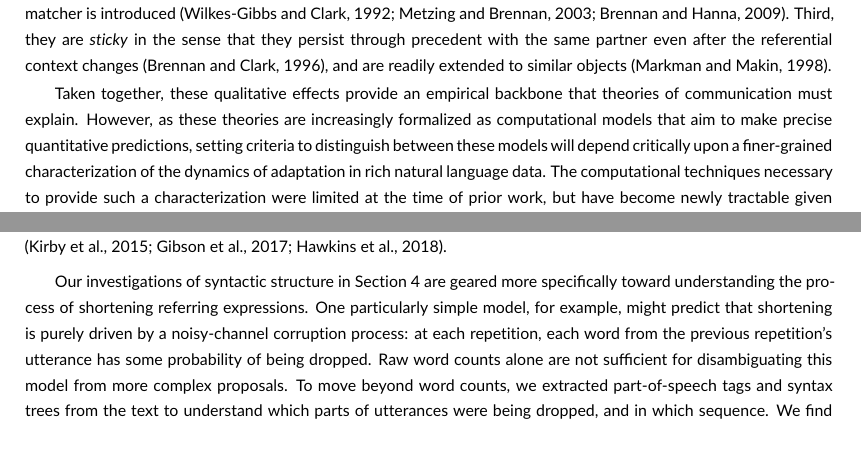
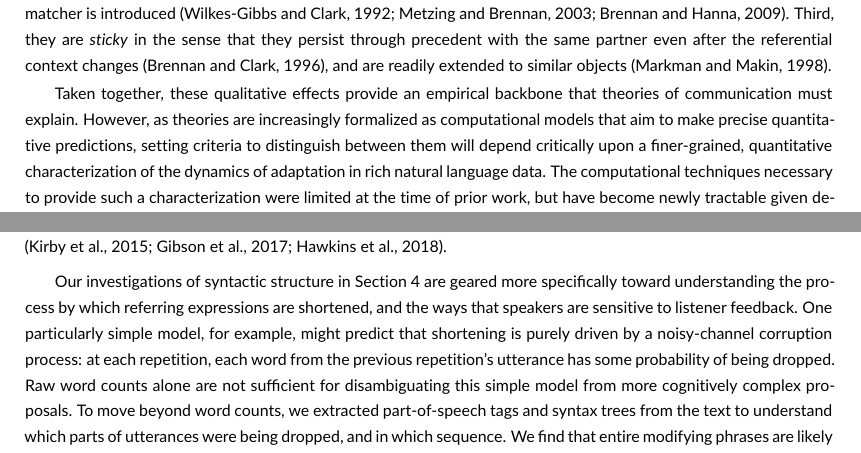
Before and after one commit to hawkrobe/tangrams, a LaTeX document (writing/cognitive_science_format/main.tex): two parts of pages 2 and 3 of 21, joined at a grey line, cut so that both start at the same text. Compiled offline with pdfLaTeX.

Commit message:
add more intro fiddlingn

```diff
--- a/writing/cognitive_science_format/main.tex
+++ b/writing/cognitive_science_format/main.tex
@@ -142,7 +142,7 @@ Third, they are \emph{sticky} in the sense that they persist through precedent w
 
 %A variety of models, at varying levels of formal precision, have been proposed to explain these qualitative effects.
 Taken together, these qualitative effects provide an empirical backbone that theories of communication must explain. %adaptation, common ground, and conventionalization
-However, as these theories are increasingly formalized as computational models that aim to make precise quantitative predictions, setting criteria to distinguish between these models will depend critically upon a finer-grained characterization of the dynamics of adaptation in rich natural language data.
+However, as theories are increasingly formalized as computational models that aim to make precise quantitative predictions, setting criteria to distinguish between them will depend critically upon a finer-grained, quantitative characterization of the dynamics of adaptation in rich natural language data.
 The computational techniques necessary to provide such a characterization were limited at the time of prior work, but have become newly tractable given developments in natural language processing (NLP).
 In this paper, rather than arguing for a particular theory, we release a large corpus of repeated reference games and conduct a variety of analyses to address current gaps in measurement and establish a firmer foundation for future model development.
 Our analyses roughly divide into two broad categories corresponding to the dynamics of semantic \emph{content} and syntactic \emph{structure}.
@@ -156,11 +156,11 @@ In particular, we test the prediction that pragmatic pressures to be informative
 
 %while constructs like arbitrariness or stability have loomed over the theoretical analysis of conventions , it has been unclear how exactly to measure the extent to which these properties hold in a particular task and how they may evolve over the course of interaction.
 
-Our investigations of syntactic structure in Section \ref{sec:structure} are geared more specifically toward understanding the process of shortening referring expressions.
+Our investigations of syntactic structure in Section \ref{sec:structure} are geared more specifically toward understanding the process by which referring expressions are shortened, and the ways that speakers are sensitive to listener feedback.
 One particularly simple model, for example, might predict that shortening is purely driven by a noisy-channel corruption process: at each repetition, each word from the previous repetition's utterance has some probability of being dropped.
-Raw word counts alone are not sufficient for disambiguating this model from more complex proposals.
+Raw word counts alone are not sufficient for disambiguating this simple model from more cognitively complex proposals.
 To move beyond word counts, we extracted part-of-speech tags and syntax trees from the text to understand which parts of utterances were being dropped, and in which sequence.
-We find that entire modifying phrases are likely to be dropped as a cluster at each repetition, leaving only open-class parts of speech (e.g. an adjective and noun) by the final repetition.
+We find that entire modifying phrases are likely to be dropped in clusters, leaving only open-class parts of speech (e.g. an adjective and noun) by the final repetition.
 In Section \ref{sec:discussion}, we discuss several implications of these findings for how conventions form.
 %In particular, we examine these questions using a web-based replication of the classic Tangrams task \citep{ClarkWilkesGibbs86_ReferringCollaborative}.
 
```
